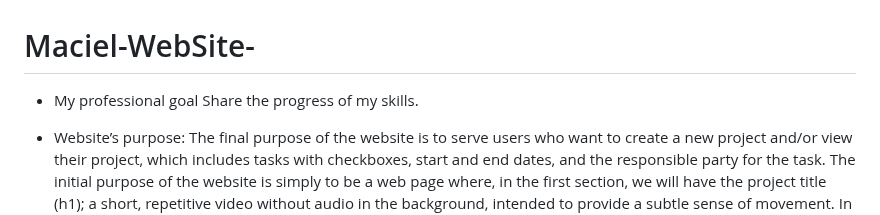
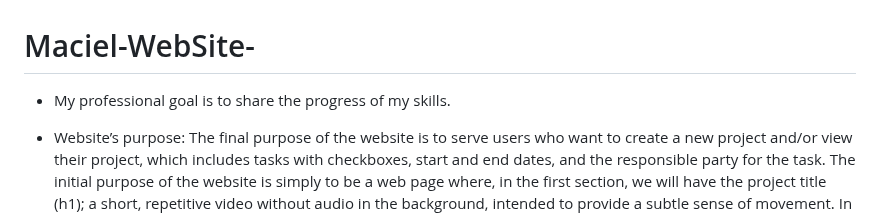
Before and after one commit to macielphp/Maciel-WebSite-, a Markdown page: README.md, the part around the change. Rendered like a GitHub page.

```diff
--- a/README.md
+++ b/README.md
@@ -1,6 +1,6 @@
 # Maciel-WebSite-
 - My professional goal
-    Share the progress of my skills.
+    is to share the progress of my skills.
 
 - Website’s purpose:
     The final purpose of the website is to serve users who want to create a new project and/or view their project, which includes tasks with checkboxes, start and end dates, and the responsible party for the task.
```
